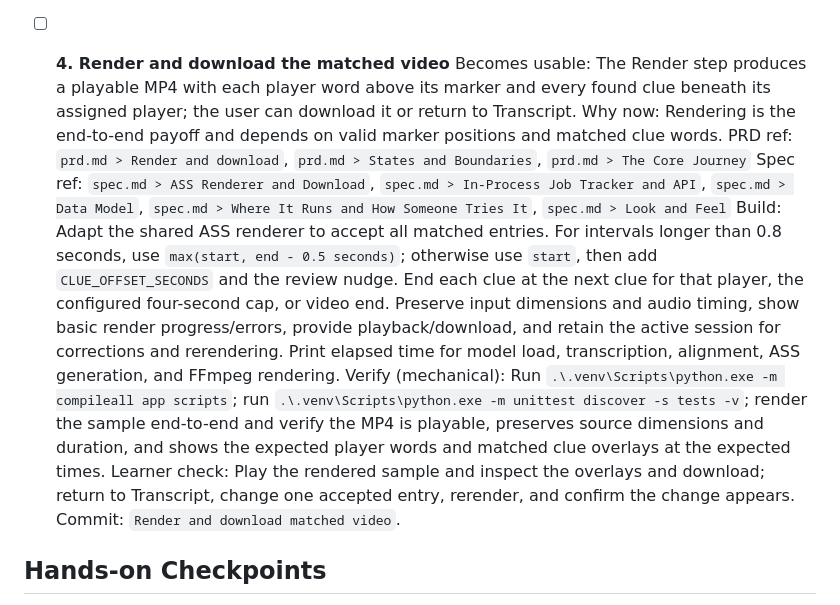
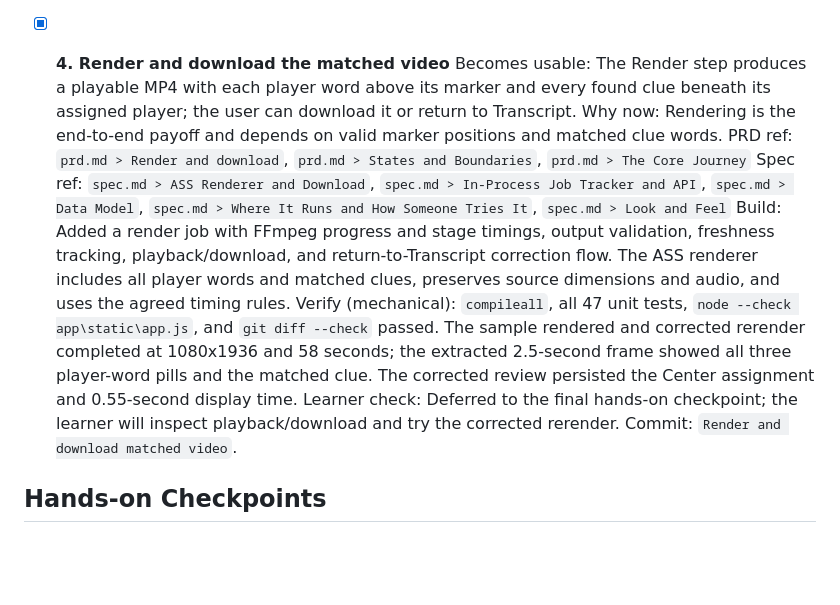
Before and after one commit to PierreBoudraa/undercoverEditing, a Markdown page: devpost/checklist.md, the part around the change. Drawn GitHub-style; blank space fills up the shorter version.

Commit message:
Mark render and download slice complete
Co-authored-by: Copilot <223556219+Copilot@users.noreply.github.com>

```diff
--- a/devpost/checklist.md
+++ b/devpost/checklist.md
@@ -41,14 +41,14 @@ The regenerated sample report and verification clips were reviewed and approved
   Learner check: Deferred to the final end-to-end review after Step 4, per the approved build pacing.
   Commit: `Add transcript alignment and review`.
 
-- [ ] **4. Render and download the matched video**
+- [x] **4. Render and download the matched video**
   Becomes usable: The Render step produces a playable MP4 with each player word above its marker and every found clue beneath its assigned player; the user can download it or return to Transcript.
   Why now: Rendering is the end-to-end payoff and depends on valid marker positions and matched clue words.
   PRD ref: `prd.md > Render and download`, `prd.md > States and Boundaries`, `prd.md > The Core Journey`
   Spec ref: `spec.md > ASS Renderer and Download`, `spec.md > In-Process Job Tracker and API`, `spec.md > Data Model`, `spec.md > Where It Runs and How Someone Tries It`, `spec.md > Look and Feel`
-  Build: Adapt the shared ASS renderer to accept all matched entries. For intervals longer than 0.8 seconds, use `max(start, end - 0.5 seconds)`; otherwise use `start`, then add `CLUE_OFFSET_SECONDS` and the review nudge. End each clue at the next clue for that player, the configured four-second cap, or video end. Preserve input dimensions and audio timing, show basic render progress/errors, provide playback/download, and retain the active session for corrections and rerendering. Print elapsed time for model load, transcription, alignment, ASS generation, and FFmpeg rendering.
-  Verify (mechanical): Run `.\.venv\Scripts\python.exe -m compileall app scripts`; run `.\.venv\Scripts\python.exe -m unittest discover -s tests -v`; render the sample end-to-end and verify the MP4 is playable, preserves source dimensions and duration, and shows the expected player words and matched clue overlays at the expected times.
-  Learner check: Play the rendered sample and inspect the overlays and download; return to Transcript, change one accepted entry, rerender, and confirm the change appears.
+  Build: Added a render job with FFmpeg progress and stage timings, output validation, freshness tracking, playback/download, and return-to-Transcript correction flow. The ASS renderer includes all player words and matched clues, preserves source dimensions and audio, and uses the agreed timing rules.
+  Verify (mechanical): `compileall`, all 47 unit tests, `node --check app\static\app.js`, and `git diff --check` passed. The sample rendered and corrected rerender completed at 1080x1936 and 58 seconds; the extracted 2.5-second frame showed all three player-word pills and the matched clue. The corrected review persisted the Center assignment and 0.55-second display time.
+  Learner check: Deferred to the final hands-on checkpoint; the learner will inspect playback/download and try the corrected rerender.
   Commit: `Render and download matched video`.
 
 ## Hands-on Checkpoints
```
